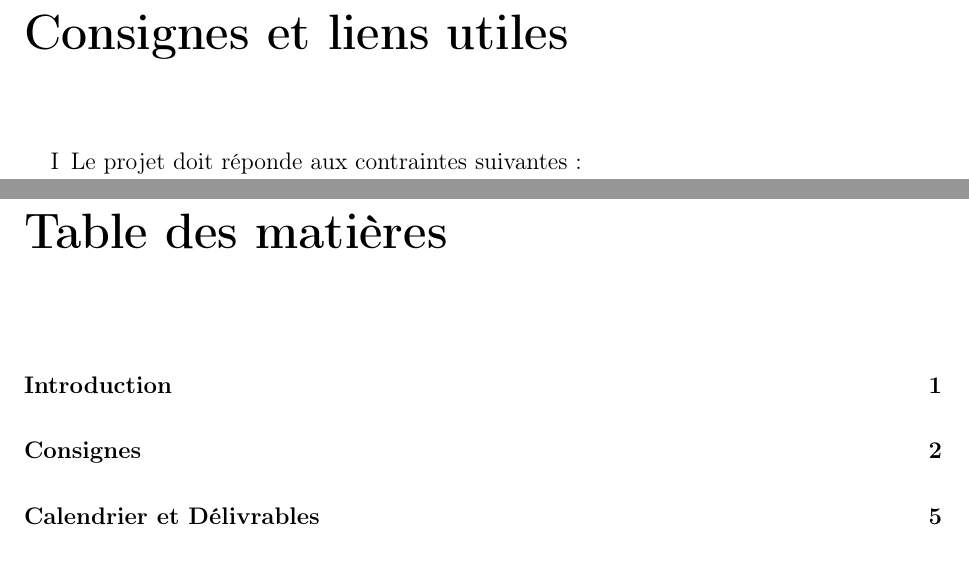
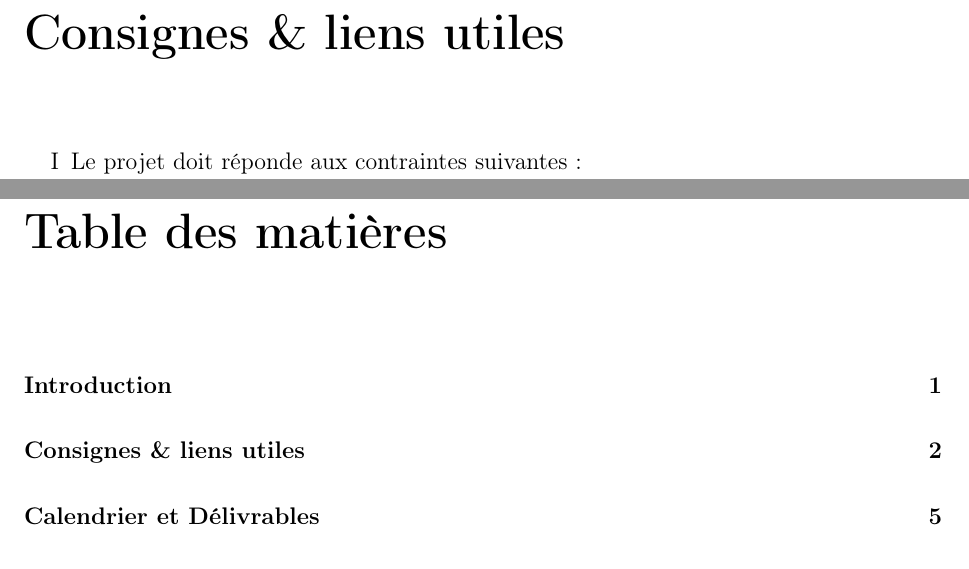
Before and after one commit to GeBlondeau/lifeInvader, a LaTeX book (cahierDesCharges/cahierDesCharges.tex, which reads cahierDesCharges/02-consignes.tex): two parts of pages 3 and 4 of 15, joined at a grey line, cut so that both start at the same text. Compiled offline with pdfLaTeX.

Commit message:
Styly change on "Consigne & liens utiles"

```diff
--- a/cahierDesCharges/02-consignes.tex
+++ b/cahierDesCharges/02-consignes.tex
@@ -1,5 +1,5 @@
-\chapter*{Consignes et liens utiles}
-\addcontentsline{toc}{chapter}{Consignes}
+\chapter*{Consignes \& liens utiles}
+\addcontentsline{toc}{chapter}{Consignes \& liens utiles}
 \markboth{Consignes}{Consignes}
 \label{chap:Consignes}
 %\minitoc
```
Also changed, not shown: cahierDesCharges.pdf.
